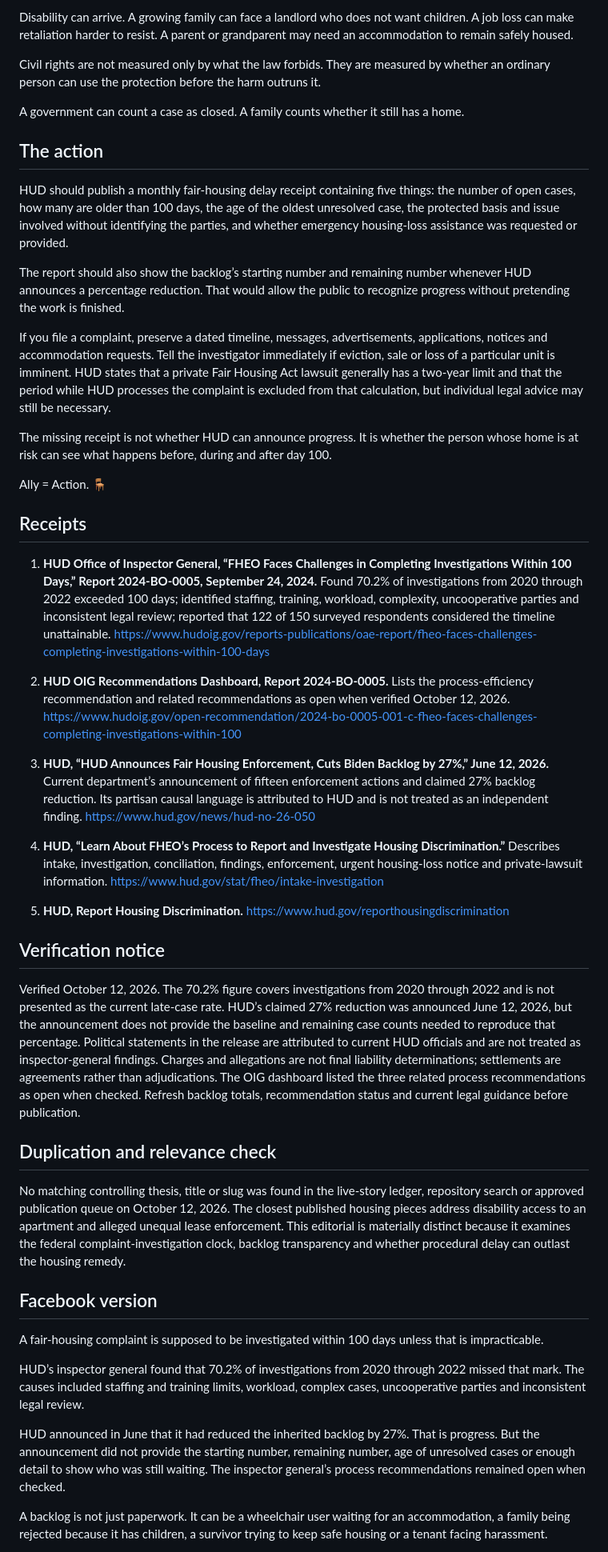
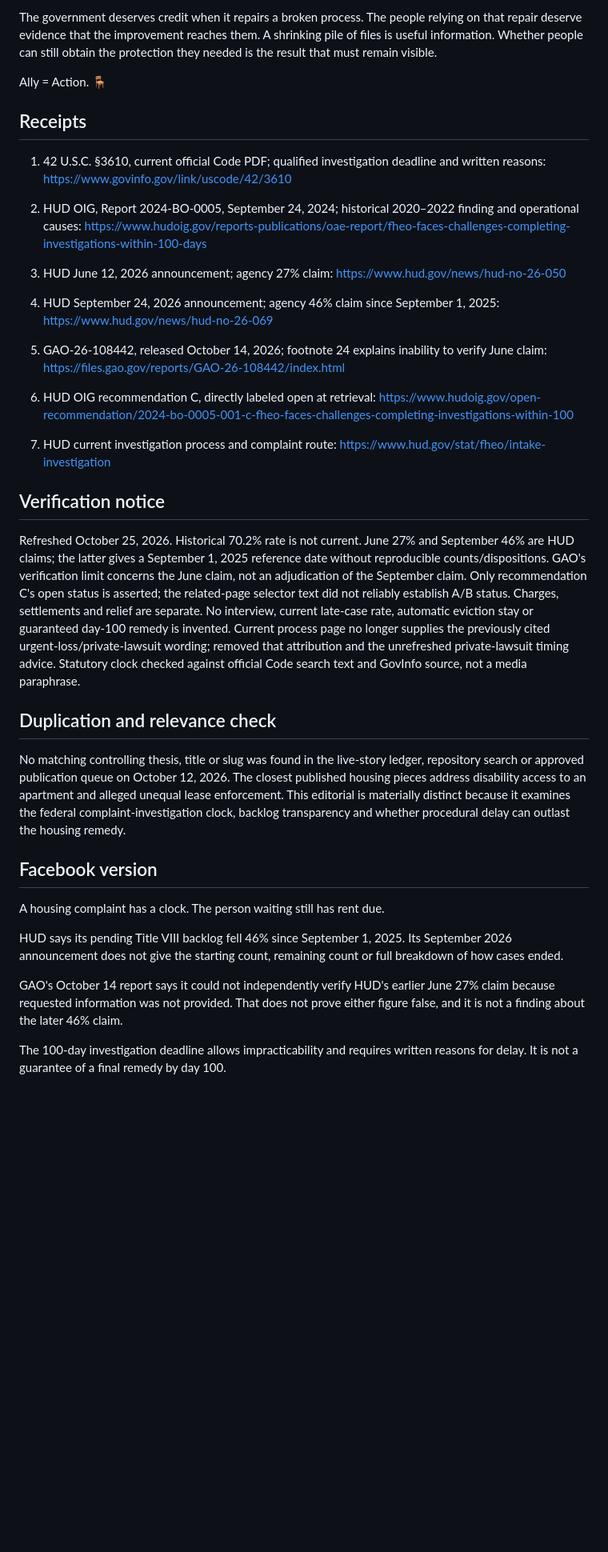
Before and after one commit to themissingseat-stack/the-missing-seat, a Markdown page: editorial-packages/TMS_FAIR_HOUSING_100_DAY_CLOCK_PUBLICATION_PACKAGE_2026-10-12.md, the part around one of its changes. Shown at 80% size. Drawn GitHub-style; blank space fills up the shorter version.

Commit message:
Refresh housing clock package with September HUD and October GAO evidence

```diff
--- a/editorial-packages/TMS_FAIR_HOUSING_100_DAY_CLOCK_PUBLICATION_PACKAGE_2026-10-12.md
+++ b/editorial-packages/TMS_FAIR_HOUSING_100_DAY_CLOCK_PUBLICATION_PACKAGE_2026-10-12.md
@@ -91,41 +63,26 @@ Most people will never file a federal housing complaint. They may still need the
-Disability can arrive. A growing family can face a landlord who does not want children. A job loss can make retaliation harder to resist. A parent or grandparent may need an accommodation to remain safely housed.
-
-Civil rights are not measured only by what the law forbids. They are measured by whether an ordinary person can use the protection before the harm outruns it.
-
-A government can count a case as closed. A family counts whether it still has a home.
-
-## The action
-
-HUD should publish a monthly fair-housing delay receipt containing five things: the number of open cases, how many are older than 100 days, the age of the oldest unresolved case, the protected basis and issue involved without identifying the parties, and whether emergency housing-loss assistance was requested or provided.
-
-The report should also show the backlog’s starting number and remaining number whenever HUD announces a percentage reduction. That would allow the public to recognize progress without pretending the work is finished.
-
-If you file a complaint, preserve a dated timeline, messages, advertisements, applications, notices and accommodation requests. Tell the investigator immediately if eviction, sale or loss of a particular unit is imminent. HUD states that a private Fair Housing Act lawsuit generally has a two-year limit and that the period while HUD processes the complaint is excluded from that calculation, but individual legal advice may still be necessary.
-
-The missing receipt is not whether HUD can announce progress. It is whether the person whose home is at risk can see what happens before, during and after day 100.
+The government deserves credit when it repairs a broken process. The people relying on that repair deserve evidence that the improvement reaches them. A shrinking pile of files is useful information. Whether people can still obtain the protection they needed is the result that must remain visible.
 
 Ally = Action. 🪑
 
 ## Receipts
 
-1. **HUD Office of Inspector General, “FHEO Faces Challenges in Completing Investigations Within 100 Days,” Report 2024-BO-0005, September 24, 2024.** Found 70.2% of investigations from 2020 through 2022 exceeded 100 days; identified staffing, training, workload, complexity, uncooperative parties and inconsistent legal review; reported that 122 of 150 surveyed respondents considered the timeline unattainable.
-   https://www.hudoig.gov/reports-publications/oae-report/fheo-faces-challenges-completing-investigations-within-100-days
+1. 42 U.S.C. §3610, current official Code PDF; qualified investigation deadline and written reasons: https://www.govinfo.gov/link/uscode/42/3610
 
-2. **HUD OIG Recommendations Dashboard, Report 2024-BO-0005.** Lists the process-efficiency recommendation and related recommendations as open when verified October 12, 2026.
-   https://www.hudoig.gov/open-recommendation/2024-bo-0005-001-c-fheo-faces-challenges-completing-investigations-within-100
+2. HUD OIG, Report 2024-BO-0005, September 24, 2024; historical 2020–2022 finding and operational causes: https://www.hudoig.gov/reports-publications/oae-report/fheo-faces-challenges-completing-investigations-within-100-days
 
-3. **HUD, “HUD Announces Fair Housing Enforcement, Cuts Biden Backlog by 27%,” June 12, 2026.** Current department’s announcement of fifteen enforcement actions and claimed 27% backlog reduction. Its partisan causal language is attributed to HUD and is not treated as an independent finding.
-   https://www.hud.gov/news/hud-no-26-050
+3. HUD June 12, 2026 announcement; agency 27% claim: https://www.hud.gov/news/hud-no-26-050
 
-4. **HUD, “Learn About FHEO’s Process to Report and Investigate Housing Discrimination.”** Describes intake, investigation, conciliation, findings, enforcement, urgent housing-loss notice and private-lawsuit information.
-   https://www.hud.gov/stat/fheo/intake-investigation
+4. HUD September 24, 2026 announcement; agency 46% claim since September 1, 2025: https://www.hud.gov/news/hud-no-26-069
 
-5. **HUD, Report Housing Discrimination.**
-   https://www.hud.gov/reporthousingdiscrimination
+5. GAO-26-108442, released October 14, 2026; footnote 24 explains inability to verify June claim: https://files.gao.gov/reports/GAO-26-108442/index.html
+
+6. HUD OIG recommendation C, directly labeled open at retrieval: https://www.hudoig.gov/open-recommendation/2024-bo-0005-001-c-fheo-faces-challenges-completing-investigations-within-100
+
+7. HUD current investigation process and complaint route: https://www.hud.gov/stat/fheo/intake-investigation
 
 ## Verification notice
 
-Verified October 12, 2026. The 70.2% figure covers investigations from 2020 through 2022 and is not presented as the current late-case rate. HUD’s claimed 27% reduction was announced June 12, 2026, but the announcement does not provide the baseline and remaining case counts needed to reproduce that percentage. Political statements in the release are attributed to current HUD officials and are not treated as inspector-general findings. Charges and allegations are not final liability determinations; settlements are agreements rather than adjudications. The OIG dashboard listed the three related process recommendations as open when checked. Refresh backlog totals, recommendation status and current legal guidance before publication.
+Refreshed October 25, 2026. Historical 70.2% rate is not current. June 27% and September 46% are HUD claims; the latter gives a September 1, 2025 reference date without reproducible counts/dispositions. GAO's verification limit concerns the June claim, not an adjudication of the September claim. Only recommendation C's open status is asserted; the related-page selector text did not reliably establish A/B status. Charges, settlements and relief are separate. No interview, current late-case rate, automatic eviction stay or guaranteed day-100 remedy is invented. Current process page no longer supplies the previously cited urgent-loss/private-lawsuit wording; removed that attribution and the unrefreshed private-lawsuit timing advice. Statutory clock checked against official Code search text and GovInfo source, not a media paraphrase.
 
 ## Duplication and relevance check
 
@@ -133,11 +90,11 @@ No matching controlling thesis, title or slug was found in the live-story ledger
 
 ## Facebook version
 
-A fair-housing complaint is supposed to be investigated within 100 days unless that is impracticable.
+A housing complaint has a clock. The person waiting still has rent due.
 
-HUD’s inspector general found that 70.2% of investigations from 2020 through 2022 missed that mark. The causes included staffing and training limits, workload, complex cases, uncooperative parties and inconsistent legal review.
+HUD says its pending Title VIII backlog fell 46% since September 1, 2025. Its September 2026 announcement does not give the starting count, remaining count or full breakdown of how cases ended.
 
-HUD announced in June that it had reduced the inherited backlog by 27%. That is progress. But the announcement did not provide the starting number, remaining number, age of unresolved cases or enough detail to show who was still waiting. The inspector general’s process recommendations remained open when checked.
+GAO's October 14 report says it could not independently verify HUD's earlier June 27% claim because requested information was not provided. That does not prove either figure false, and it is not a finding about the later 46% claim.
 
-A backlog is not just paperwork. It can be a wheelchair user waiting for an accommodation, a family being rejected because it has children, a survivor trying to keep safe housing or a tenant facing harassment.
+The 100-day investigation deadline allows impracticability and requires written reasons for delay. It is not a guarantee of a final remedy by day 100.
 
```
Also changed, not shown: other parts of editorial-packages/TMS_FAIR_HOUSING_100_DAY_CLOCK_PUBLICATION_PACKAGE_2026-10-12.md (+35 -69 lines).
